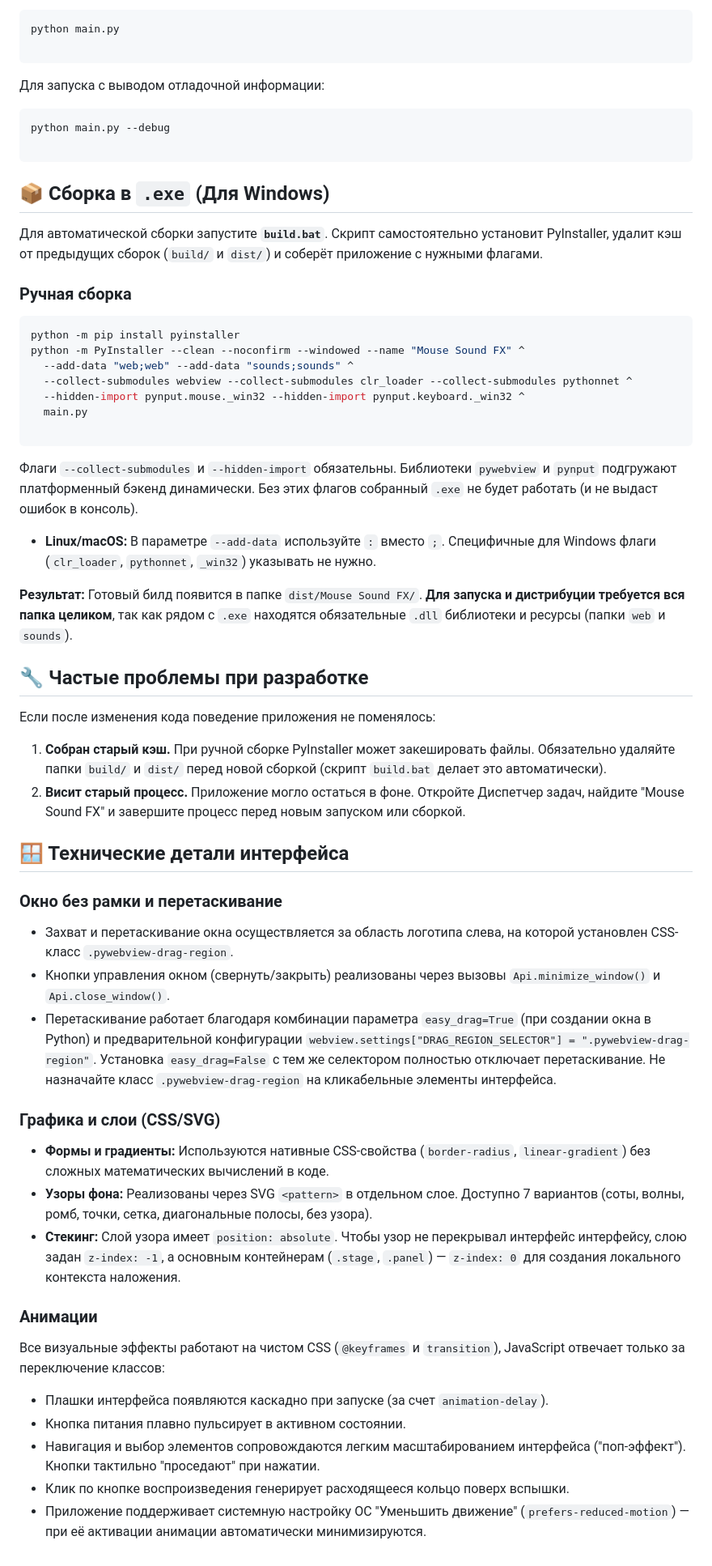
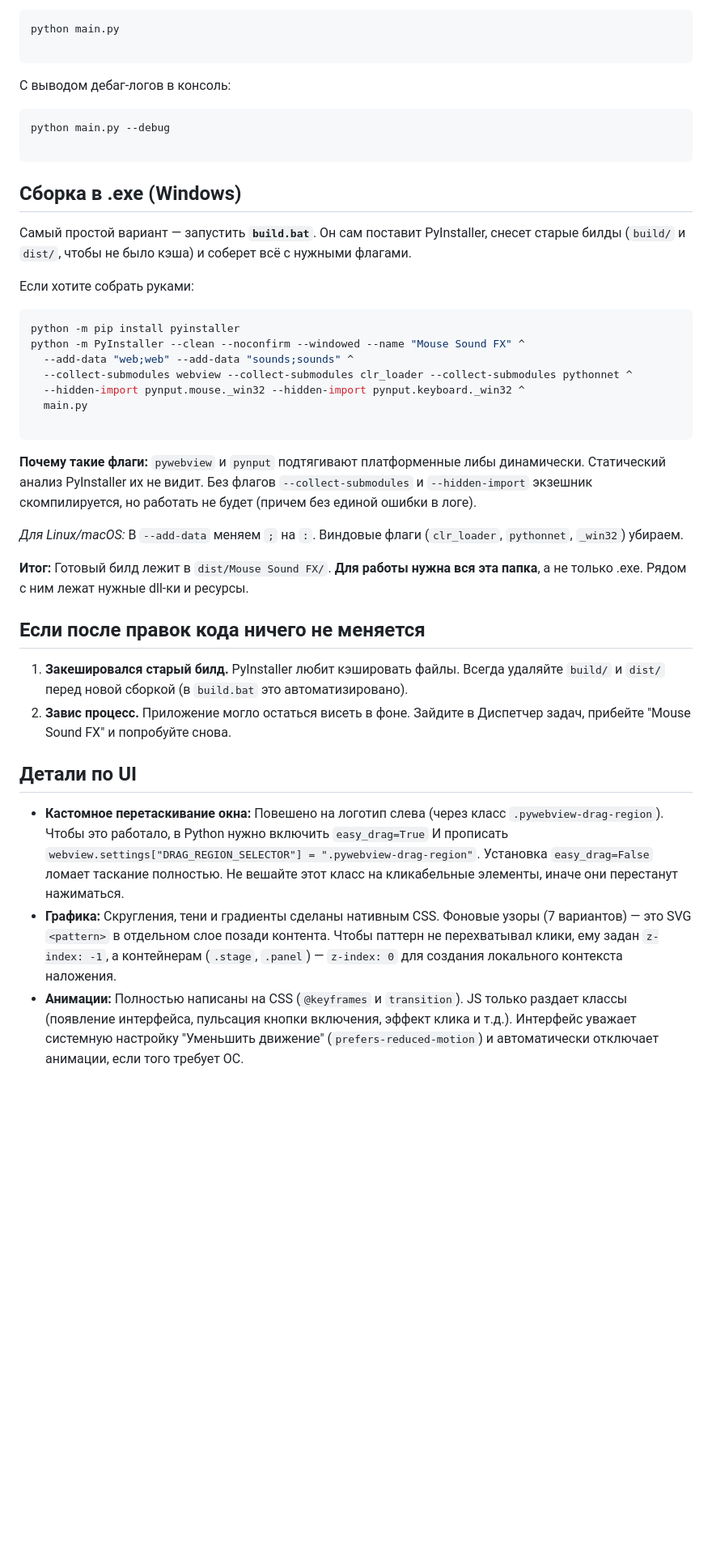
Before and after one commit to nikolenkode/MouseSoundsFX, a Markdown page: README.md, the part around one of its changes. Shown at 81% size. Drawn GitHub-style; blank space fills up the shorter version.

````diff
--- a/README.md
+++ b/README.md
@@ -67,19 +59,18 @@ python main.py
 
 ```
 
-Для запуска с выводом отладочной информации:
+С выводом дебаг-логов в консоль:
 
 ```bash
 python main.py --debug
 
 ```
 
-## 📦 Сборка в `.exe` (Для Windows)
+## Сборка в .exe (Windows)
 
-Для автоматической сборки запустите **`build.bat`**.
-Скрипт самостоятельно установит PyInstaller, удалит кэш от предыдущих сборок (`build/` и `dist/`) и соберёт приложение с нужными флагами.
+Самый простой вариант — запустить **`build.bat`**. Он сам поставит PyInstaller, снесет старые билды (`build/` и `dist/`, чтобы не было кэша) и соберет всё с нужными флагами.
 
-### Ручная сборка
+Если хотите собрать руками:
 
 ```bash
 python -m pip install pyinstaller
@@ -91,39 +82,19 @@ python -m PyInstaller --clean --noconfirm --windowed --name "Mouse Sound FX" ^
 
 ```
 
-Флаги `--collect-submodules` и `--hidden-import` обязательны. Библиотеки `pywebview` и `pynput` подгружают платформенный бэкенд динамически. Без этих флагов собранный `.exe` не будет работать (и не выдаст ошибок в консоль).
+**Почему такие флаги:** `pywebview` и `pynput` подтягивают платформенные либы динамически. Статический анализ PyInstaller их не видит. Без флагов `--collect-submodules` и `--hidden-import` экзешник скомпилируется, но работать не будет (причем без единой ошибки в логе).
 
-* **Linux/macOS:** В параметре `--add-data` используйте `:` вместо `;`. Специфичные для Windows флаги (`clr_loader`, `pythonnet`, `_win32`) указывать не нужно.
+*Для Linux/macOS:* В `--add-data` меняем `;` на `:`. Виндовые флаги (`clr_loader`, `pythonnet`, `_win32`) убираем.
 
-**Результат:** Готовый билд появится в папке `dist/Mouse Sound FX/`. **Для запуска и дистрибуции требуется вся папка целиком**, так как рядом с `.exe` находятся обязательные `.dll` библиотеки и ресурсы (папки `web` и `sounds`).
+**Итог:** Готовый билд лежит в `dist/Mouse Sound FX/`. **Для работы нужна вся эта папка**, а не только .exe. Рядом с ним лежат нужные dll-ки и ресурсы.
 
-## 🔧 Частые проблемы при разработке
+## Если после правок кода ничего не меняется
 
-Если после изменения кода поведение приложения не поменялось:
+1. **Закешировался старый билд.** PyInstaller любит кэшировать файлы. Всегда удаляйте `build/` и `dist/` перед новой сборкой (в `build.bat` это автоматизировано).
+2. **Завис процесс.** Приложение могло остаться висеть в фоне. Зайдите в Диспетчер задач, прибейте "Mouse Sound FX" и попробуйте снова.
 
-1. **Собран старый кэш.** При ручной сборке PyInstaller может закешировать файлы. Обязательно удаляйте папки `build/` и `dist/` перед новой сборкой (скрипт `build.bat` делает это автоматически).
-2. **Висит старый процесс.** Приложение могло остаться в фоне. Откройте Диспетчер задач, найдите "Mouse Sound FX" и завершите процесс перед новым запуском или сборкой.
+## Детали по UI
 
-## 🪟 Технические детали интерфейса
-
-### Окно без рамки и перетаскивание
-
-* Захват и перетаскивание окна осуществляется за область логотипа слева, на которой установлен CSS-класс `.pywebview-drag-region`.
-* Кнопки управления окном (свернуть/закрыть) реализованы через вызовы `Api.minimize_window()` и `Api.close_window()`.
-* Перетаскивание работает благодаря комбинации параметра `easy_drag=True` (при создании окна в Python) и предварительной конфигурации `webview.settings["DRAG_REGION_SELECTOR"] = ".pywebview-drag-region"`. Установка `easy_drag=False` с тем же селектором полностью отключает перетаскивание. Не назначайте класс `.pywebview-drag-region` на кликабельные элементы интерфейса.
-
-### Графика и слои (CSS/SVG)
-
-* **Формы и градиенты:** Используются нативные CSS-свойства (`border-radius`, `linear-gradient`) без сложных математических вычислений в коде.
-* **Узоры фона:** Реализованы через SVG `<pattern>` в отдельном слое. Доступно 7 вариантов (соты, волны, ромб, точки, сетка, диагональные полосы, без узора).
-* **Стекинг:** Слой узора имеет `position: absolute`. Чтобы узор не перекрывал интерфейс интерфейсу, слою задан `z-index: -1`, а основным контейнерам (`.stage`, `.panel`) — `z-index: 0` для создания локального контекста наложения.
-
-### Анимации
-
-Все визуальные эффекты работают на чистом CSS (`@keyframes` и `transition`), JavaScript отвечает только за переключение классов:
-
-* Плашки интерфейса появляются каскадно при запуске (за счет `animation-delay`).
-* Кнопка питания плавно пульсирует в активном состоянии.
-* Навигация и выбор элементов сопровождаются легким масштабированием интерфейса ("поп-эффект"). Кнопки тактильно "проседают" при нажатии.
-* Клик по кнопке воспроизведения генерирует расходящееся кольцо поверх вспышки.
-* Приложение поддерживает системную настройку ОС "Уменьшить движение" (`prefers-reduced-motion`) — при её активации анимации автоматически минимизируются.
+* **Кастомное перетаскивание окна:** Повешено на логотип слева (через класс `.pywebview-drag-region`). Чтобы это работало, в Python нужно включить `easy_drag=True` И прописать `webview.settings["DRAG_REGION_SELECTOR"] = ".pywebview-drag-region"`. Установка `easy_drag=False` ломает таскание полностью. Не вешайте этот класс на кликабельные элементы, иначе они перестанут нажиматься.
+* **Графика:** Скругления, тени и градиенты сделаны нативным CSS. Фоновые узоры (7 вариантов) — это SVG `<pattern>` в отдельном слое позади контента. Чтобы паттерн не перехватывал клики, ему задан `z-index: -1`, а контейнерам (`.stage`, `.panel`) — `z-index: 0` для создания локального контекста наложения.
+* **Анимации:** Полностью написаны на CSS (`@keyframes` и `transition`). JS только раздает классы (появление интерфейса, пульсация кнопки включения, эффект клика и т.д.). Интерфейс уважает системную настройку "Уменьшить движение" (`prefers-reduced-motion`) и автоматически отключает анимации, если того требует ОС.
````
Also changed, not shown: other parts of README.md (+22 -30 lines).
